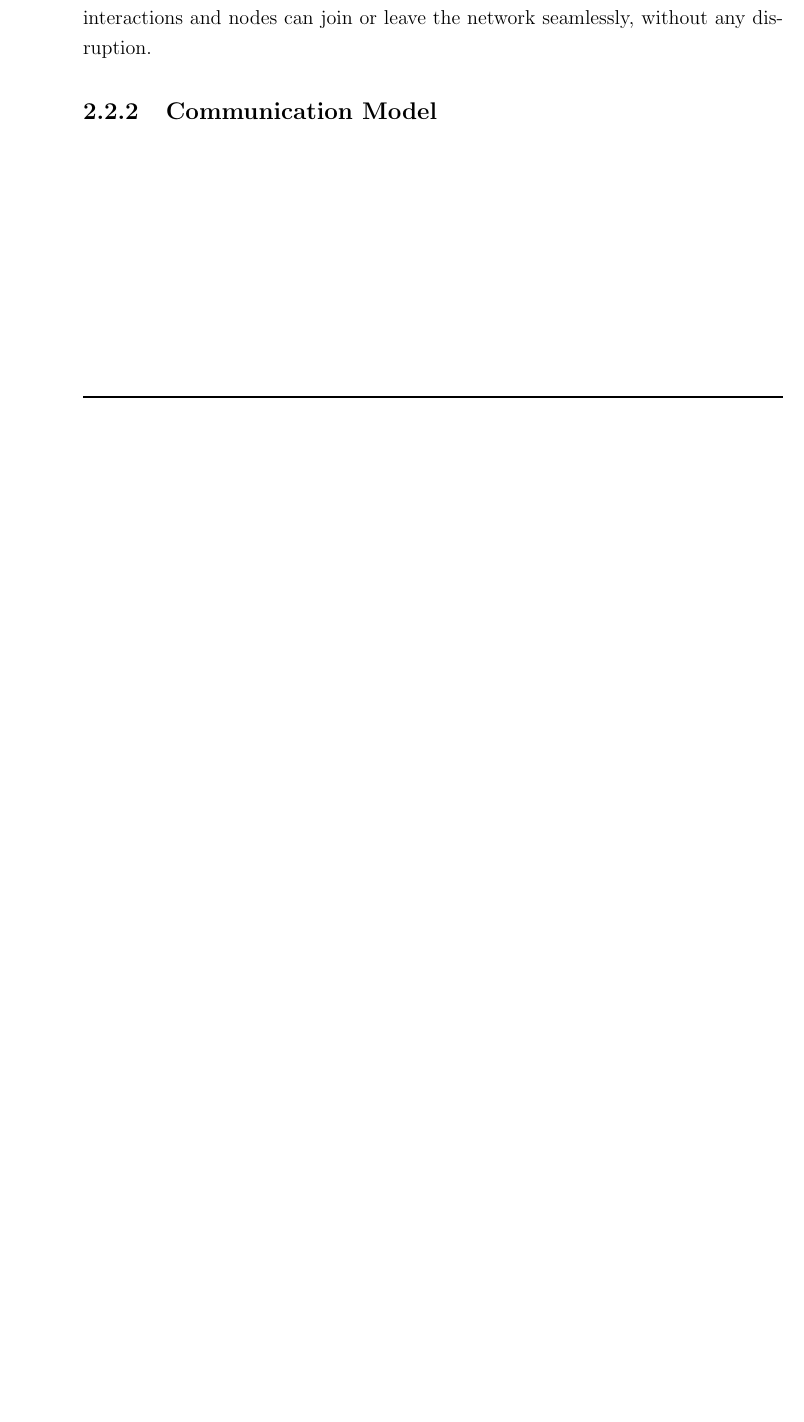
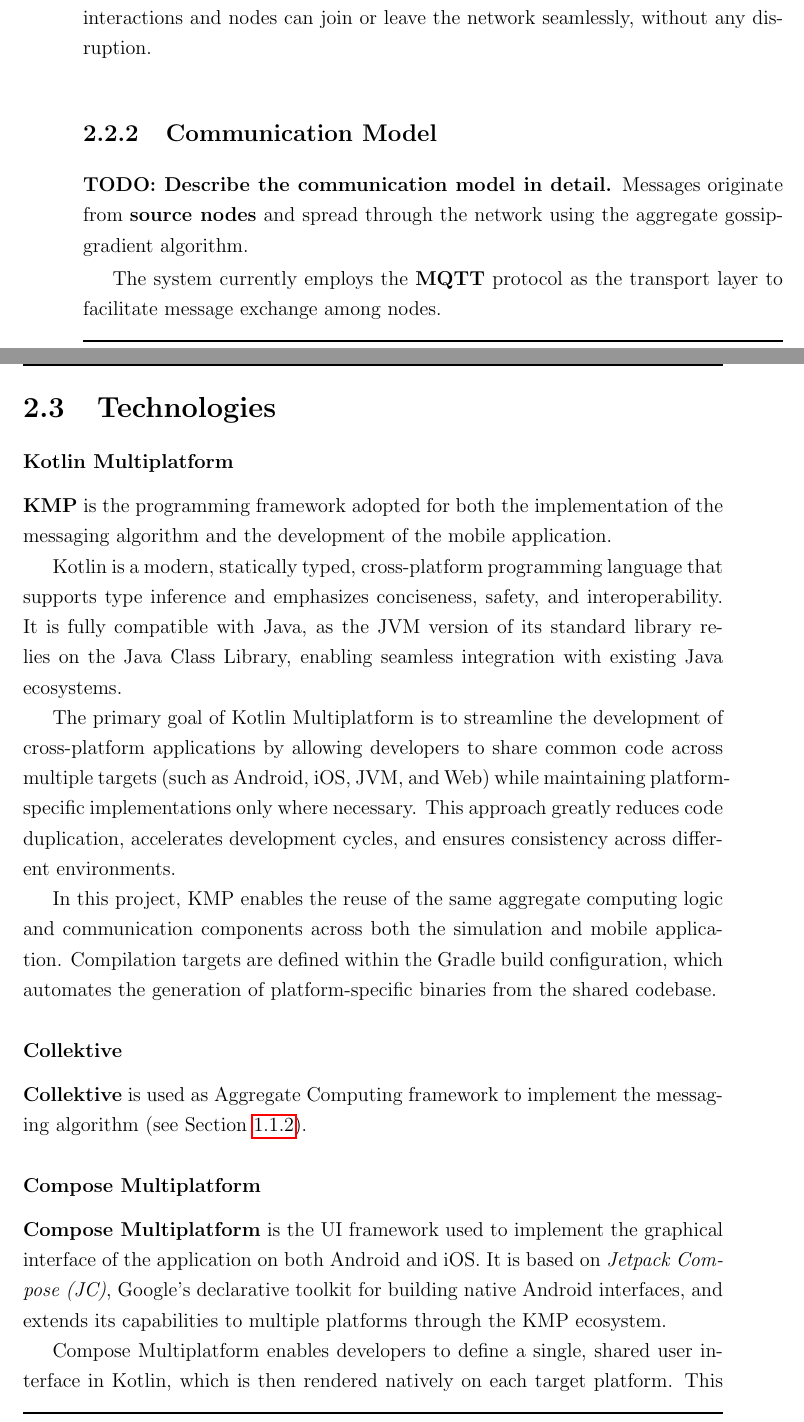
Before and after one commit to Dear-Luca/thesis, a LaTeX thesis (thesis-main.tex): part of page 34 of 36 before the commit and two parts of pages 36 and 37 of 42 after it, the two joined at a grey line, cut so that both start at the same text, the shorter picture padded with empty space. Compiled offline with pdfLaTeX.

Commit message:
technologies

```diff
--- a/thesis-main.tex
+++ b/thesis-main.tex
@@ -61,6 +61,11 @@
 \DeclareAcronym{MQTT}{
     short = MQTT,
     long  = Message Queuing Telemetry Transport
+}
+
+\DeclareAcronym{JC}{
+    short = JC,
+    long  = Jetpack Compose
 }
 
 \mainlinespacing{1.241} % line spacing in mainmatter, comment to default (1)
@@ -503,7 +512,38 @@
 
 This type of network is particulary suitable for \textbf{dynamic} and \textbf{scalable} environments by design, since computation and communication depend only on local interactions and nodes can
 join or leave the network seamlessly, without any disruption.
-\subsection{Communication Model}
 
 
+\subsection{Communication Model}
+\textbf{TODO: Describe the communication model in detail.}
+Messages originate from \textbf{source nodes} and spread through the network using the aggregate gossip-gradient algorithm.
 
+% Expiration time (TTL - Time To Live), Maximum propagation distance (spatial limit), Describe how nodes discover their neighbors
+
+The system currently employs the \textbf{\ac{MQTT}} protocol as the transport layer to facilitate message exchange among nodes.
+
+
+\section{Technologies}
+\subsubsection{Kotlin Multiplatform}
+\textbf{\ac{KMP}} is the programming framework adopted for both the implementation of the messaging algorithm and the development of the mobile application.
+
+Kotlin is a modern, statically typed, cross-platform programming language that supports type inference and emphasizes conciseness, safety, and interoperability.
+It is fully compatible with Java, as the JVM version of its standard library relies on the Java Class Library, enabling seamless integration with existing Java ecosystems.
+
+The primary goal of Kotlin Multiplatform is to streamline the development of cross-platform applications
+by allowing developers to share common code across multiple targets (such as Android, iOS, JVM, and Web) while maintaining platform-specific implementations only where necessary.
+This approach greatly reduces code duplication, accelerates development cycles, and ensures consistency across different environments.
+
+In this project, KMP enables the reuse of the same aggregate computing logic and communication components across both the simulation and mobile application.
+Compilation targets are defined within the Gradle build configuration, which automates the generation of platform-specific binaries from the shared codebase.
+
+
+\subsubsection{Collektive}
+\textbf{Collektive} is used as Aggregate Computing framework to implement the messaging algorithm (see \Cref{section:Collektive}).
+
+\subsubsection{Compose Multiplatform}
+\textbf{Compose Multiplatform} is the UI framework used to implement the graphical interface of the application on both Android and iOS.
+It is based on \textit{\ac{JC}}, Google’s declarative toolkit for building native Android interfaces, and extends its capabilities to multiple platforms through the \ac{KMP} ecosystem.
+
+Compose Multiplatform enables developers to define a single, shared user interface in Kotlin, which is then rendered natively on each target platform.
+This approach allows the same declarative UI components and logic to be reused across environments,
```
Also changed, not shown: thesis-main.pdf, thesis-main.tex (29 more changed lines).
